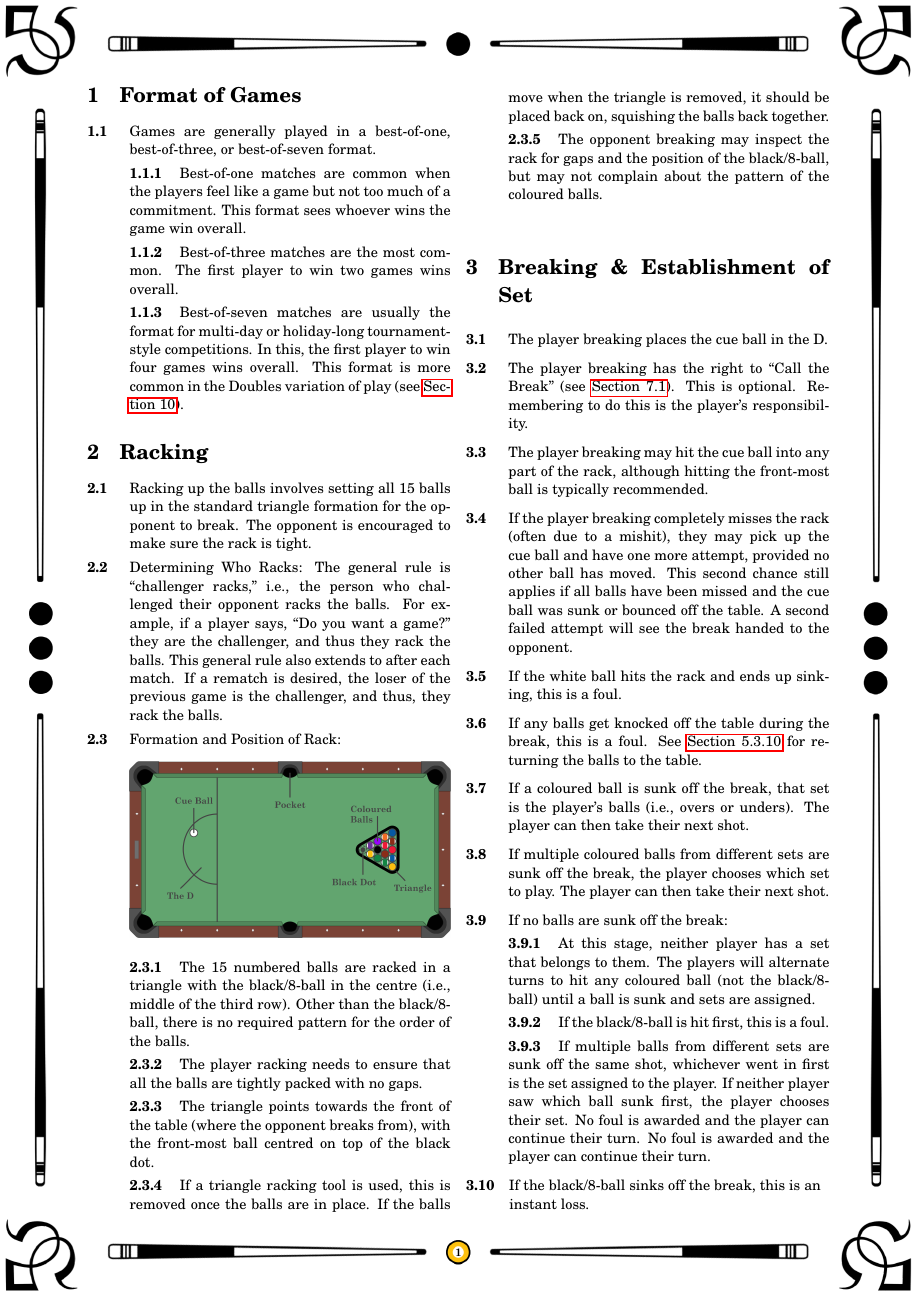
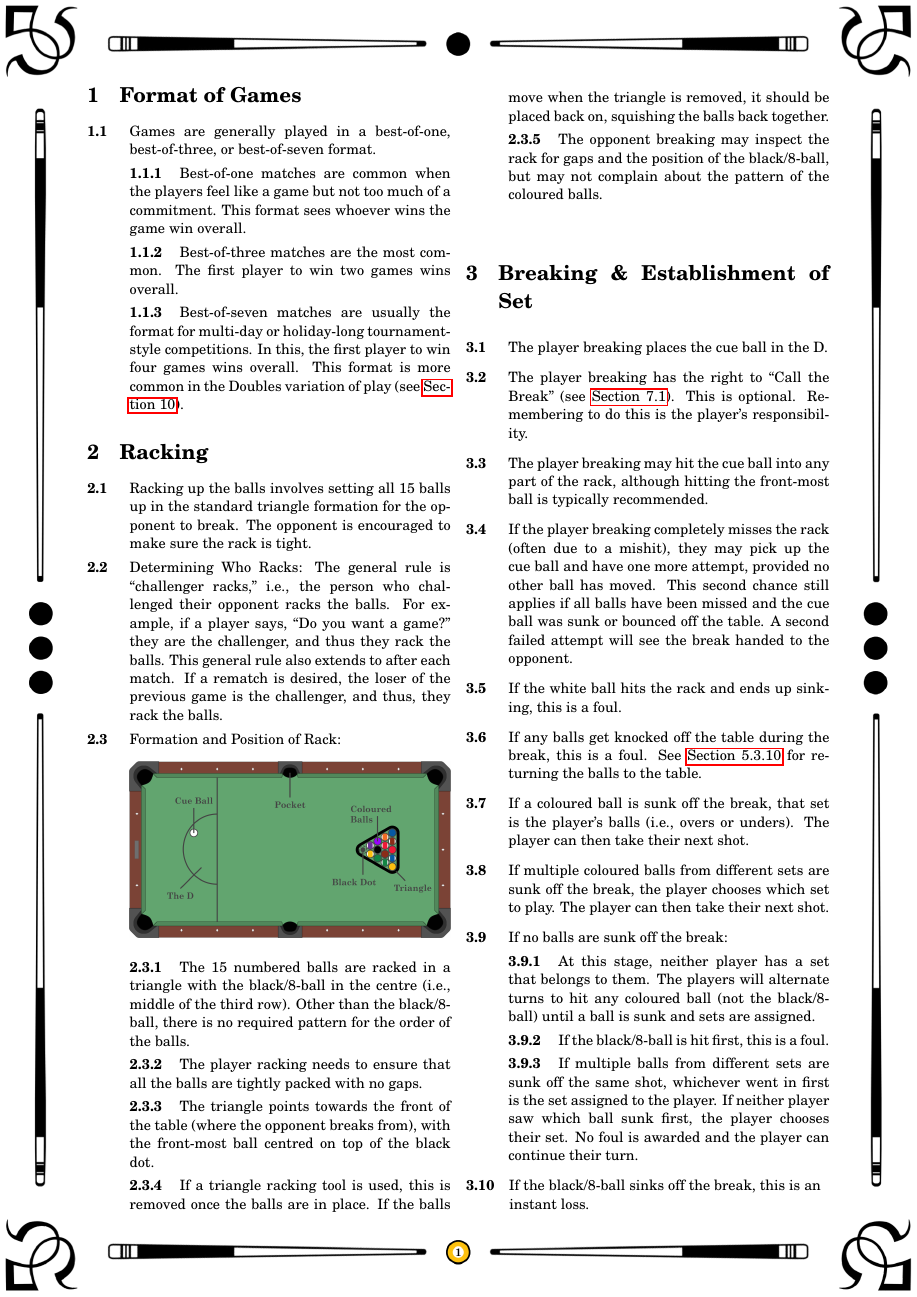
Before and after one commit to Leowpd/pool-rulebook, a LaTeX document (pool_rules.tex): page 2 of 5. Compiled offline with pdfLaTeX.

Commit message:
Fixed typo in rule 3.9.3.

```diff
--- a/pool_rules.tex
+++ b/pool_rules.tex
@@ -125,7 +125,7 @@
 \ex. \label{breakingnoballs}If no balls are sunk off the break:\itemspace
 \fixedlabel{3.9.1}At this stage, neither player has a set that belongs to them. The players will alternate turns to hit any coloured ball (not the black/8-ball) until a ball is sunk and sets are assigned.\itemspace
 \fixedlabel{3.9.2}If the black/8-ball is hit first, this is a foul.\itemspace
-\fixedlabel{3.9.3}If multiple balls from different sets are sunk off the same shot, whichever went in first is the set assigned to the player. If neither player saw which ball sunk first, the player chooses their set. No foul is awarded and the player can continue their turn. No foul is awarded and the player can continue their turn.
+\fixedlabel{3.9.3}If multiple balls from different sets are sunk off the same shot, whichever went in first is the set assigned to the player. If neither player saw which ball sunk first, the player chooses their set. No foul is awarded and the player can continue their turn.
 \par
 \ex. \hspace{-2.6mm} If the black/8-ball sinks off the break, this is an \\ \phantom{} \hspace{-2.5mm}instant loss.\par
 
```
Also changed, not shown: pool_rules.pdf.
